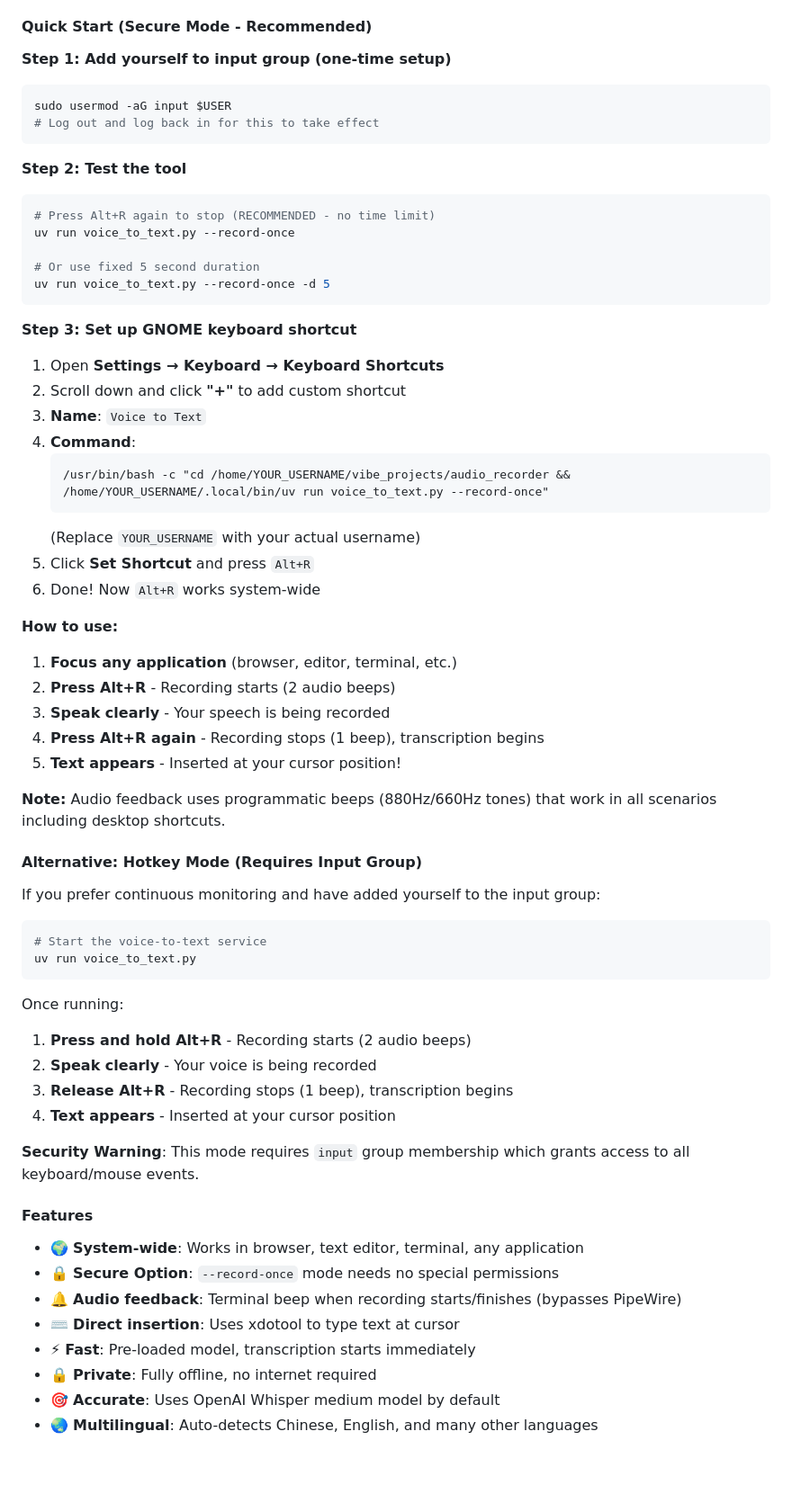
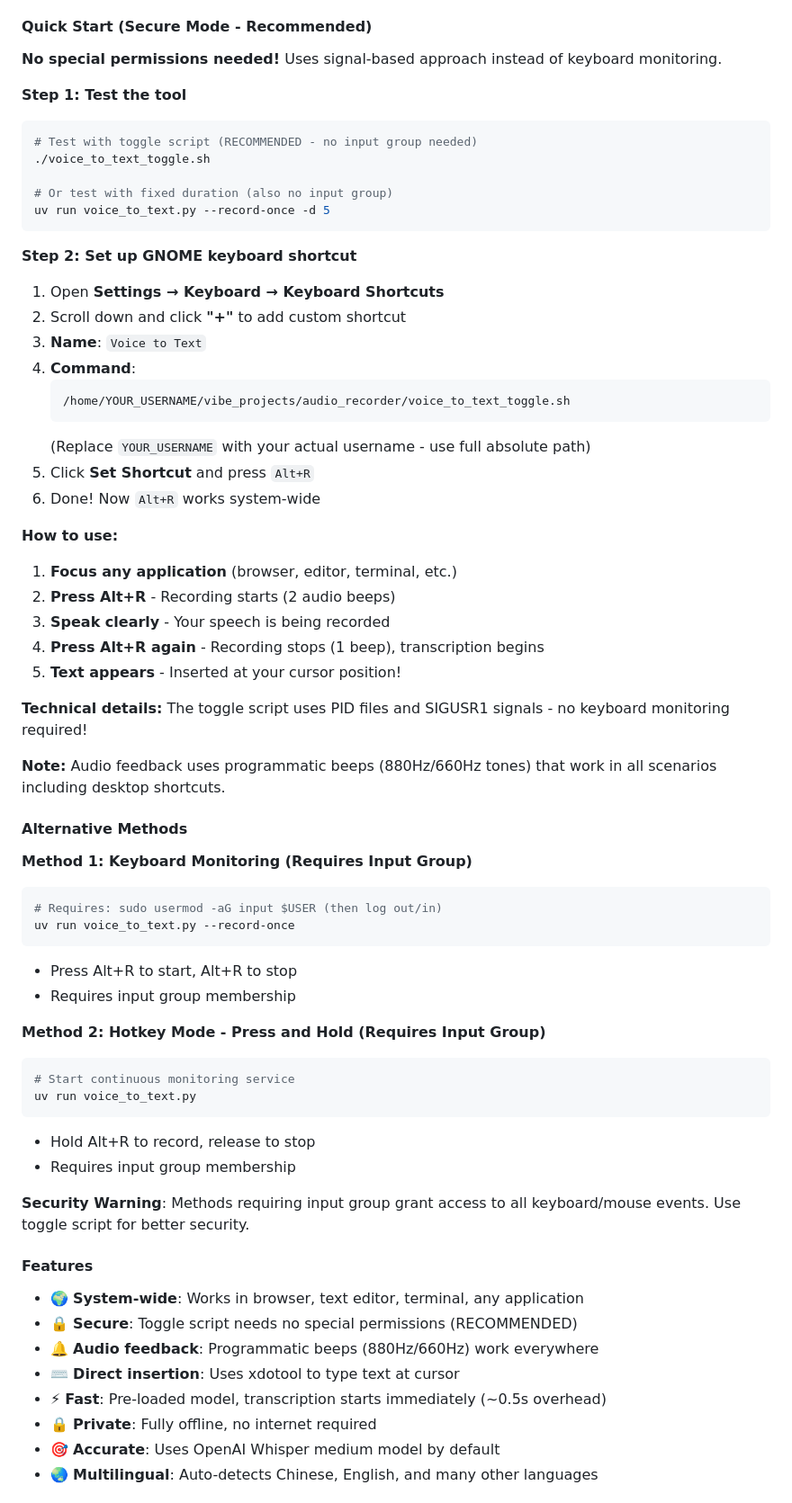
Before and after one commit to guisongchen/voice_to_text, a Markdown page: README.md, the part around the change. Shown at 90% size. GitHub-like rendering; blank space fills up the shorter version.

Commit message:
Update README: Recommend toggle script (no input group)
- Promote toggle script as recommended secure method
- Remove input group requirement from Quick Start
- Document signal-based approach (PID file + SIGUSR1)
- Move keyboard monitoring methods to 'Alternative Methods'
- Emphasize security benefits
- Update features list with performance metrics

````diff
--- a/README.md
+++ b/README.md
@@ -74,30 +74,26 @@ A Python CLI tool to record audio from your microphone and transcribe it to text
 
 #### Quick Start (Secure Mode - Recommended)
 
-**Step 1: Add yourself to input group (one-time setup)**
+**No special permissions needed!** Uses signal-based approach instead of keyboard monitoring.
+
+**Step 1: Test the tool**
 ```bash
-sudo usermod -aG input $USER
-# Log out and log back in for this to take effect
-```
+# Test with toggle script (RECOMMENDED - no input group needed)
+./voice_to_text_toggle.sh
 
-**Step 2: Test the tool**
-```bash
-# Press Alt+R again to stop (RECOMMENDED - no time limit)
-uv run voice_to_text.py --record-once
-
-# Or use fixed 5 second duration
+# Or test with fixed duration (also no input group)
 uv run voice_to_text.py --record-once -d 5
 ```
 
-**Step 3: Set up GNOME keyboard shortcut**
+**Step 2: Set up GNOME keyboard shortcut**
 1. Open **Settings → Keyboard → Keyboard Shortcuts**
 2. Scroll down and click **"+"** to add custom shortcut
 3. **Name**: `Voice to Text`
 4. **Command**:
    ```
-   /usr/bin/bash -c "cd /home/YOUR_USERNAME/vibe_projects/audio_recorder && /home/YOUR_USERNAME/.local/bin/uv run voice_to_text.py --record-once"
+   /home/YOUR_USERNAME/vibe_projects/audio_recorder/voice_to_text_toggle.sh
    ```
-   (Replace `YOUR_USERNAME` with your actual username)
+   (Replace `YOUR_USERNAME` with your actual username - use full absolute path)
 5. Click **Set Shortcut** and press `Alt+R`
 6. Done! Now `Alt+R` works system-wide
 
@@ -108,32 +104,37 @@ uv run voice_to_text.py --record-once -d 5
 4. **Press Alt+R again** - Recording stops (1 beep), transcription begins
 5. **Text appears** - Inserted at your cursor position!
 
+**Technical details:** The toggle script uses PID files and SIGUSR1 signals - no keyboard monitoring required!
+
 **Note:** Audio feedback uses programmatic beeps (880Hz/660Hz tones) that work in all scenarios including desktop shortcuts.
 
-#### Alternative: Hotkey Mode (Requires Input Group)
+#### Alternative Methods
 
-If you prefer continuous monitoring and have added yourself to the input group:
+**Method 1: Keyboard Monitoring (Requires Input Group)**
+```bash
+# Requires: sudo usermod -aG input $USER (then log out/in)
+uv run voice_to_text.py --record-once
+```
+- Press Alt+R to start, Alt+R to stop
+- Requires input group membership
 
+**Method 2: Hotkey Mode - Press and Hold (Requires Input Group)**
 ```bash
-# Start the voice-to-text service
+# Start continuous monitoring service
 uv run voice_to_text.py
 ```
+- Hold Alt+R to record, release to stop
+- Requires input group membership
 
-Once running:
-1. **Press and hold Alt+R** - Recording starts (2 audio beeps)
-2. **Speak clearly** - Your voice is being recorded
-3. **Release Alt+R** - Recording stops (1 beep), transcription begins
-4. **Text appears** - Inserted at your cursor position
-
-**Security Warning**: This mode requires `input` group membership which grants access to all keyboard/mouse events.
+**Security Warning**: Methods requiring input group grant access to all keyboard/mouse events. Use toggle script for better security.
 
 #### Features
 
 - 🌍 **System-wide**: Works in browser, text editor, terminal, any application
-- 🔒 **Secure Option**: `--record-once` mode needs no special permissions
-- 🔔 **Audio feedback**: Terminal beep when recording starts/finishes (bypasses PipeWire)
+- 🔒 **Secure**: Toggle script needs no special permissions (RECOMMENDED)
+- 🔔 **Audio feedback**: Programmatic beeps (880Hz/660Hz) work everywhere
 - ⌨️ **Direct insertion**: Uses xdotool to type text at cursor
-- ⚡ **Fast**: Pre-loaded model, transcription starts immediately
+- ⚡ **Fast**: Pre-loaded model, transcription starts immediately (~0.5s overhead)
 - 🔒 **Private**: Fully offline, no internet required
 - 🎯 **Accurate**: Uses OpenAI Whisper medium model by default
 - 🌏 **Multilingual**: Auto-detects Chinese, English, and many other languages
````
